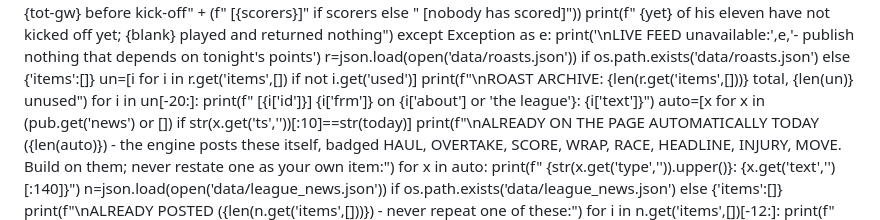
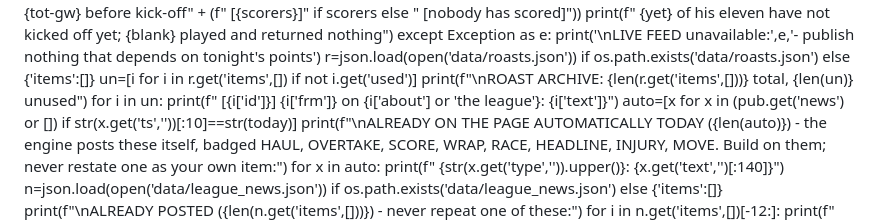
Before and after one commit to justinwaddy/schwaddy-fpl, a Markdown page: .github/routines/league_news.md, the part around the change. GitHub-like rendering.

Commit message:
routines: let the roaster see every unused submission, not just the last 20
Co-Authored-By: Claude Sonnet 5 <noreply@anthropic.com>
Claude-Session: https://claude.ai/code/session_01PNjaggkEeBU975hzMB3Aog

```diff
--- a/.github/routines/league_news.md
+++ b/.github/routines/league_news.md
@@ -78,7 +78,7 @@ except Exception as e:
 r=json.load(open('data/roasts.json')) if os.path.exists('data/roasts.json') else {'items':[]}
 un=[i for i in r.get('items',[]) if not i.get('used')]
 print(f"\nROAST ARCHIVE: {len(r.get('items',[]))} total, {len(un)} unused")
-for i in un[-20:]: print(f"   [{i['id']}] {i['frm']} on {i['about'] or 'the league'}: {i['text']}")
+for i in un: print(f"   [{i['id']}] {i['frm']} on {i['about'] or 'the league'}: {i['text']}")
 auto=[x for x in (pub.get('news') or []) if str(x.get('ts',''))[:10]==str(today)]
 print(f"\nALREADY ON THE PAGE AUTOMATICALLY TODAY ({len(auto)}) - the engine posts these itself, badged HAUL, OVERTAKE, SCORE, WRAP, RACE, HEADLINE, INJURY, MOVE. Build on them; never restate one as your own item:")
 for x in auto: print(f"   {str(x.get('type','')).upper()}: {x.get('text','')[:140]}")
```
